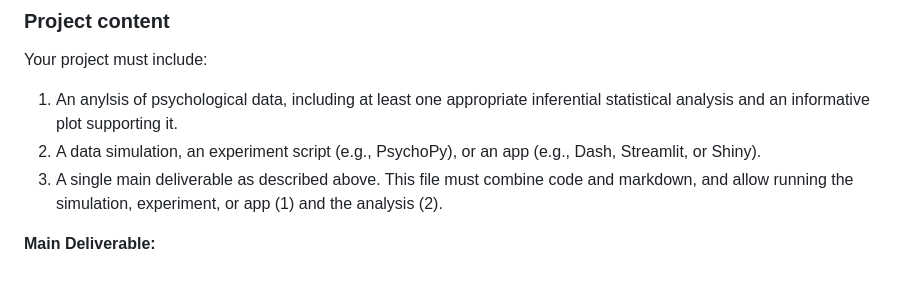
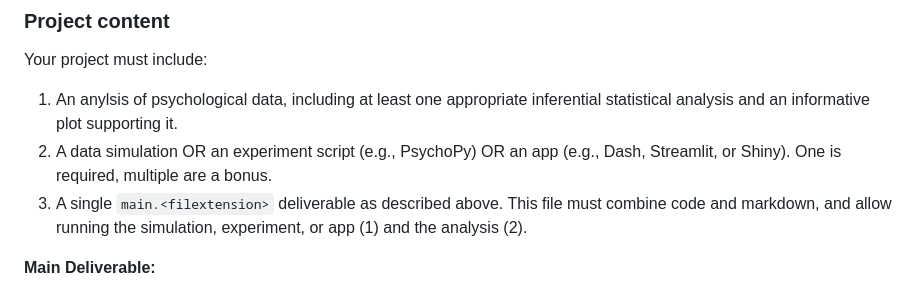
Before and after one commit to lukekorthals/pips-group-project-example, a Markdown page: README.md, the part around the change. Drawn GitHub-style.

Commit message:
More clarity for project requirements
Clarified requirements for deliverables in the README.

```diff
--- a/README.md
+++ b/README.md
@@ -24,8 +24,8 @@ Your repository must contain:
 Your project must include:
 
 1. An anylsis of psychological data, including at least one appropriate inferential statistical analysis and an informative plot supporting it.
-2. A data simulation, an experiment script (e.g., PsychoPy), or an app (e.g., Dash, Streamlit, or Shiny).
-3. A single main deliverable as described above. This file must combine code and markdown, and allow running the simulation, experiment, or app (1) and the analysis (2).
+2. A data simulation OR an experiment script (e.g., PsychoPy) OR an app (e.g., Dash, Streamlit, or Shiny). One is required, multiple are a bonus.
+3. A single `main.<filextension>` deliverable as described above. This file must combine code and markdown, and allow running the simulation, experiment, or app (1) and the analysis (2).
 
 **Main Deliverable:**
 
```
